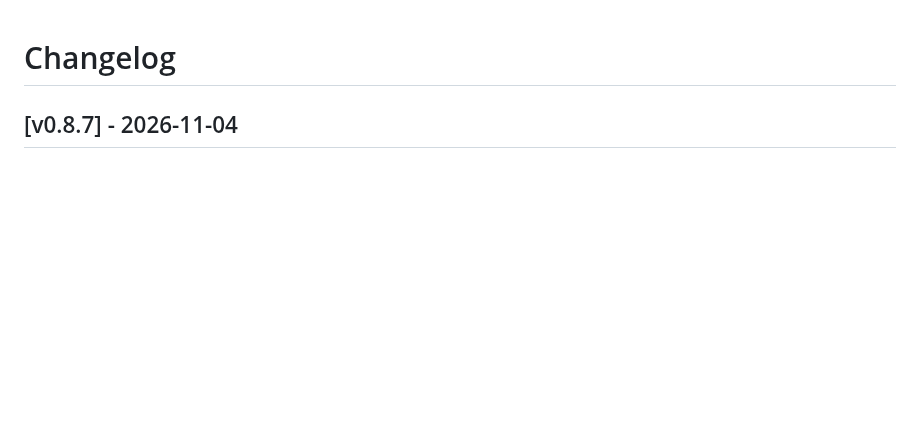
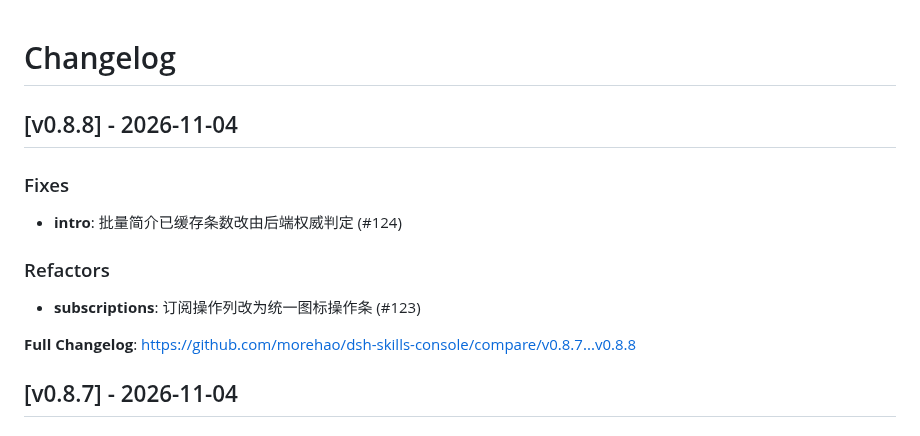
Before and after one commit to morehao/dsh-skills-console, a Markdown page: CHANGELOG.md, the part around the change. Rendered like a GitHub page; blank space fills up the shorter version.

Commit message:
docs(changelog): record v0.8.8 (#126)

```diff
--- a/CHANGELOG.md
+++ b/CHANGELOG.md
@@ -1,4 +1,16 @@
 # Changelog
+
+## [v0.8.8] - 2026-11-04
+
+### Fixes
+
+- **intro**: 批量简介已缓存条数改由后端权威判定 (#124)
+
+### Refactors
+
+- **subscriptions**: 订阅操作列改为统一图标操作条 (#123)
+
+**Full Changelog**: https://github.com/morehao/dsh-skills-console/compare/v0.8.7...v0.8.8
 
 ## [v0.8.7] - 2026-11-04
 
```
